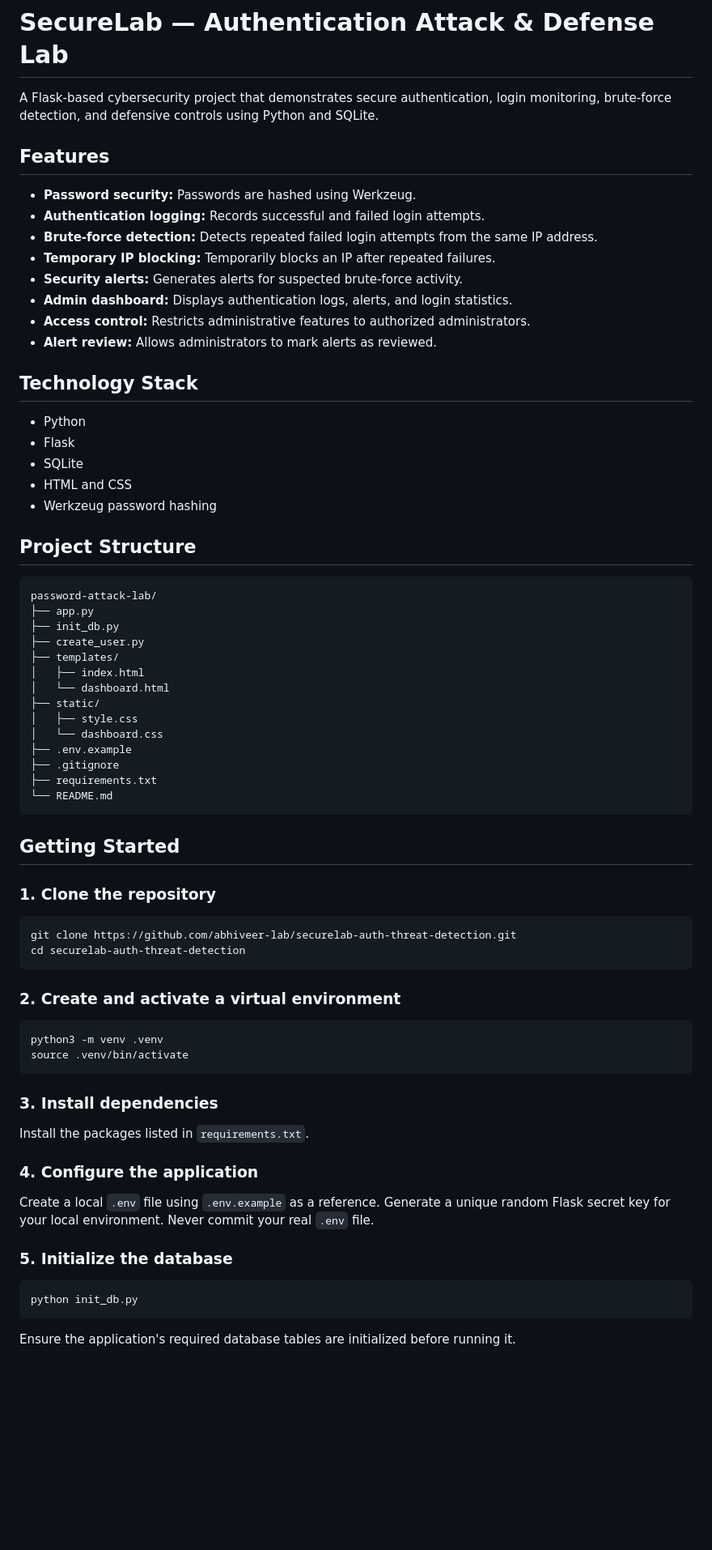
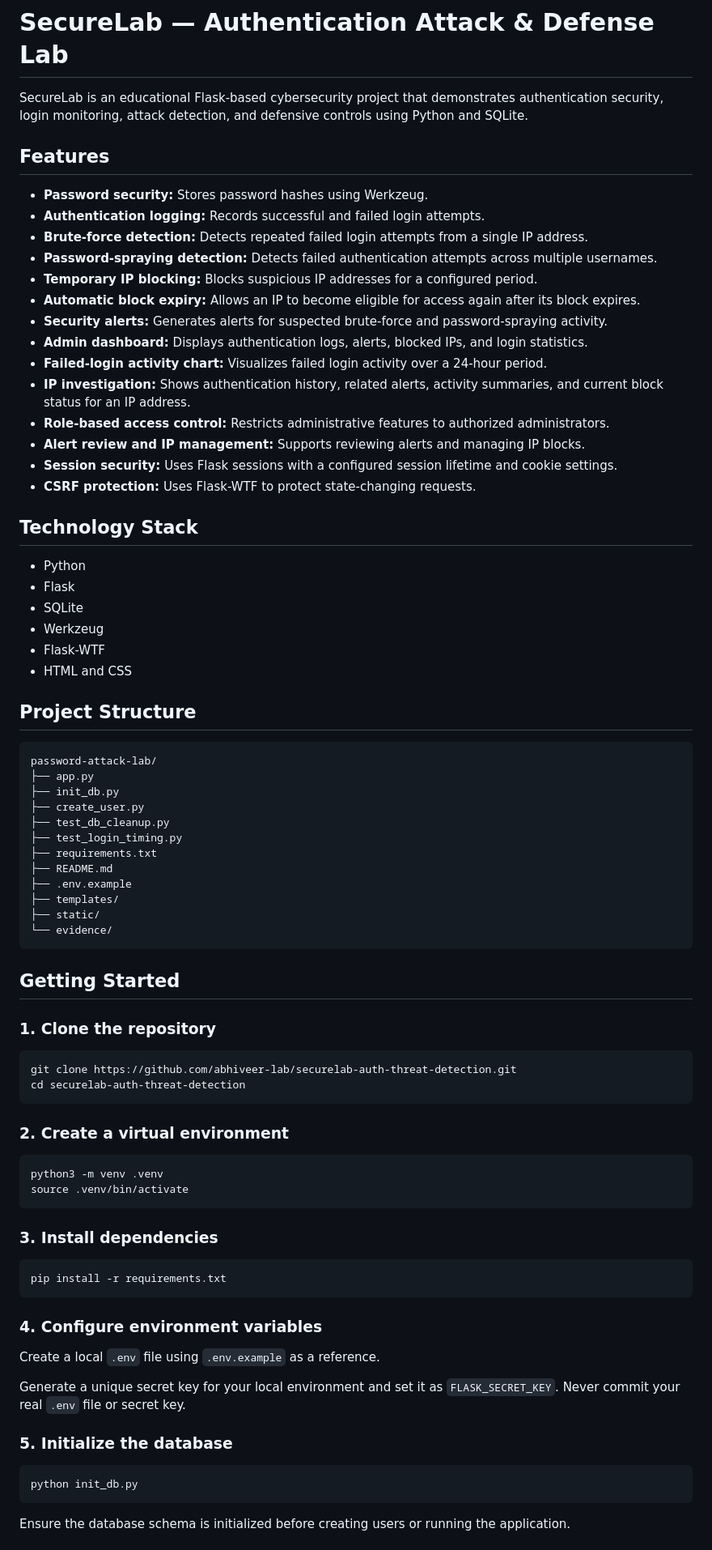
Before and after one commit to abhiveer-lab/securelab-auth-threat-detection, a Markdown page: README.md, the part around one of its changes. Shown at 81% size. Rendered like a GitHub page; blank space fills up the shorter version.

Commit message:
docs: update SecureLab project README

````diff
--- a/README.md
+++ b/README.md
@@ -1,25 +1,32 @@
 # SecureLab — Authentication Attack & Defense Lab
 
-A Flask-based cybersecurity project that demonstrates secure authentication, login monitoring, brute-force detection, and defensive controls using Python and SQLite.
+SecureLab is an educational Flask-based cybersecurity project that demonstrates authentication security, login monitoring, attack detection, and defensive controls using Python and SQLite.
 
 ## Features
 
-- **Password security:** Passwords are hashed using Werkzeug.
+- **Password security:** Stores password hashes using Werkzeug.
 - **Authentication logging:** Records successful and failed login attempts.
-- **Brute-force detection:** Detects repeated failed login attempts from the same IP address.
-- **Temporary IP blocking:** Temporarily blocks an IP after repeated failures.
-- **Security alerts:** Generates alerts for suspected brute-force activity.
-- **Admin dashboard:** Displays authentication logs, alerts, and login statistics.
-- **Access control:** Restricts administrative features to authorized administrators.
-- **Alert review:** Allows administrators to mark alerts as reviewed.
+- **Brute-force detection:** Detects repeated failed login attempts from a single IP address.
+- **Password-spraying detection:** Detects failed authentication attempts across multiple usernames.
+- **Temporary IP blocking:** Blocks suspicious IP addresses for a configured period.
+- **Automatic block expiry:** Allows an IP to become eligible for access again after its block expires.
+- **Security alerts:** Generates alerts for suspected brute-force and password-spraying activity.
+- **Admin dashboard:** Displays authentication logs, alerts, blocked IPs, and login statistics.
+- **Failed-login activity chart:** Visualizes failed login activity over a 24-hour period.
+- **IP investigation:** Shows authentication history, related alerts, activity summaries, and current block status for an IP address.
+- **Role-based access control:** Restricts administrative features to authorized administrators.
+- **Alert review and IP management:** Supports reviewing alerts and managing IP blocks.
+- **Session security:** Uses Flask sessions with a configured session lifetime and cookie settings.
+- **CSRF protection:** Uses Flask-WTF to protect state-changing requests.
 
 ## Technology Stack
 
 - Python
 - Flask
 - SQLite
+- Werkzeug
+- Flask-WTF
 - HTML and CSS
-- Werkzeug password hashing
 
 ## Project Structure
 
@@ -28,16 +35,14 @@ password-attack-lab/
 ├── app.py
 ├── init_db.py
 ├── create_user.py
+├── test_db_cleanup.py
+├── test_login_timing.py
+├── requirements.txt
+├── README.md
+├── .env.example
 ├── templates/
-│   ├── index.html
-│   └── dashboard.html
 ├── static/
-│   ├── style.css
-│   └── dashboard.css
-├── .env.example
-├── .gitignore
-├── requirements.txt
-└── README.md
+└── evidence/
 ```
 
 ## Getting Started
@@ -49,7 +54,7 @@ git clone https://github.com/abhiveer-lab/securelab-auth-threat-detection.git
 cd securelab-auth-threat-detection
 ```
 
-### 2. Create and activate a virtual environment
+### 2. Create a virtual environment
 
 ```bash
 python3 -m venv .venv
@@ -58,11 +63,15 @@ source .venv/bin/activate
 
 ### 3. Install dependencies
 
-Install the packages listed in `requirements.txt`.
+```bash
+pip install -r requirements.txt
+```
 
-### 4. Configure the application
+### 4. Configure environment variables
 
-Create a local `.env` file using `.env.example` as a reference. Generate a unique random Flask secret key for your local environment. Never commit your real `.env` file.
+Create a local `.env` file using `.env.example` as a reference.
+
+Generate a unique secret key for your local environment and set it as `FLASK_SECRET_KEY`. Never commit your real `.env` file or secret key.
 
 ### 5. Initialize the database
 
@@ -70,5 +79,5 @@ Create a local `.env` file using `.env.example` as a reference. Generate a uniqu
 python init_db.py
 ```
 
-Ensure the application's required database tables are initialized before running it.
+Ensure the database schema is initialized before creating users or running the application.
 
````
Also changed, not shown: other parts of README.md (+31 -15 lines).
